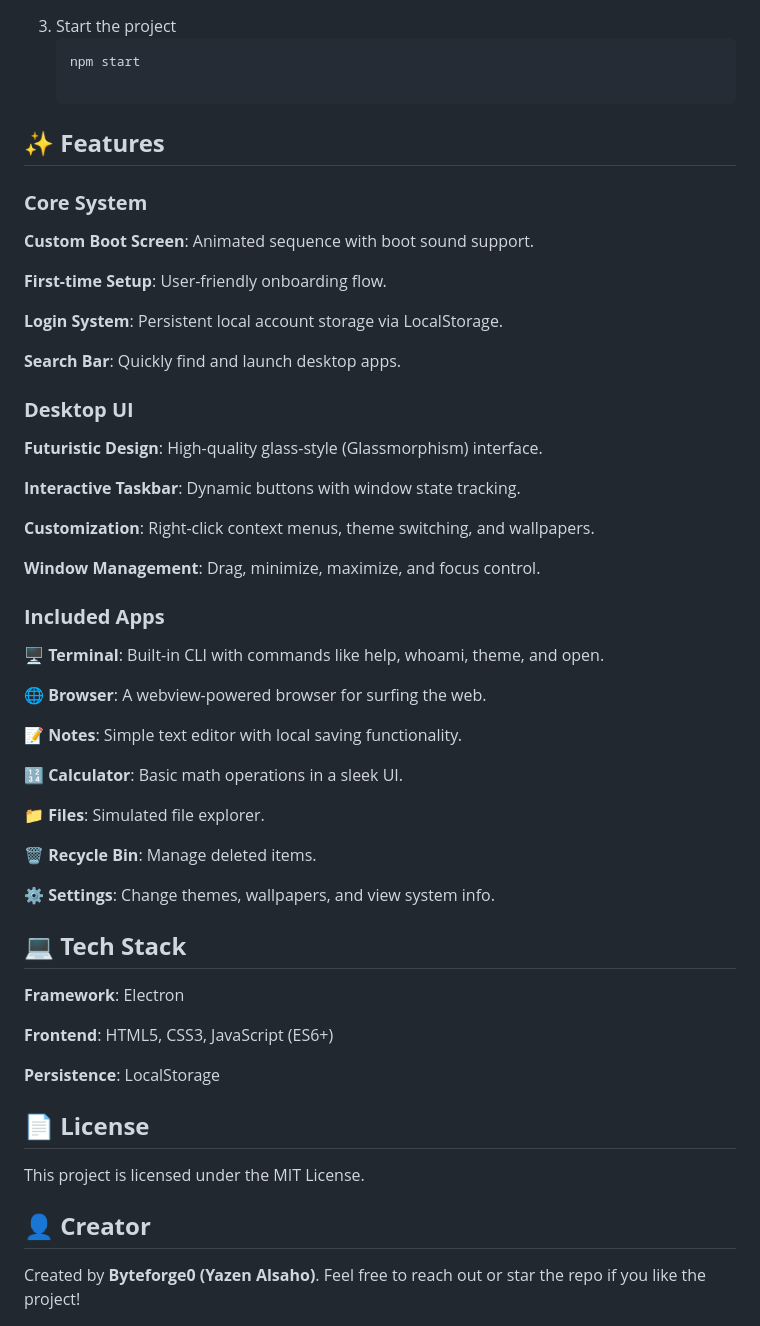
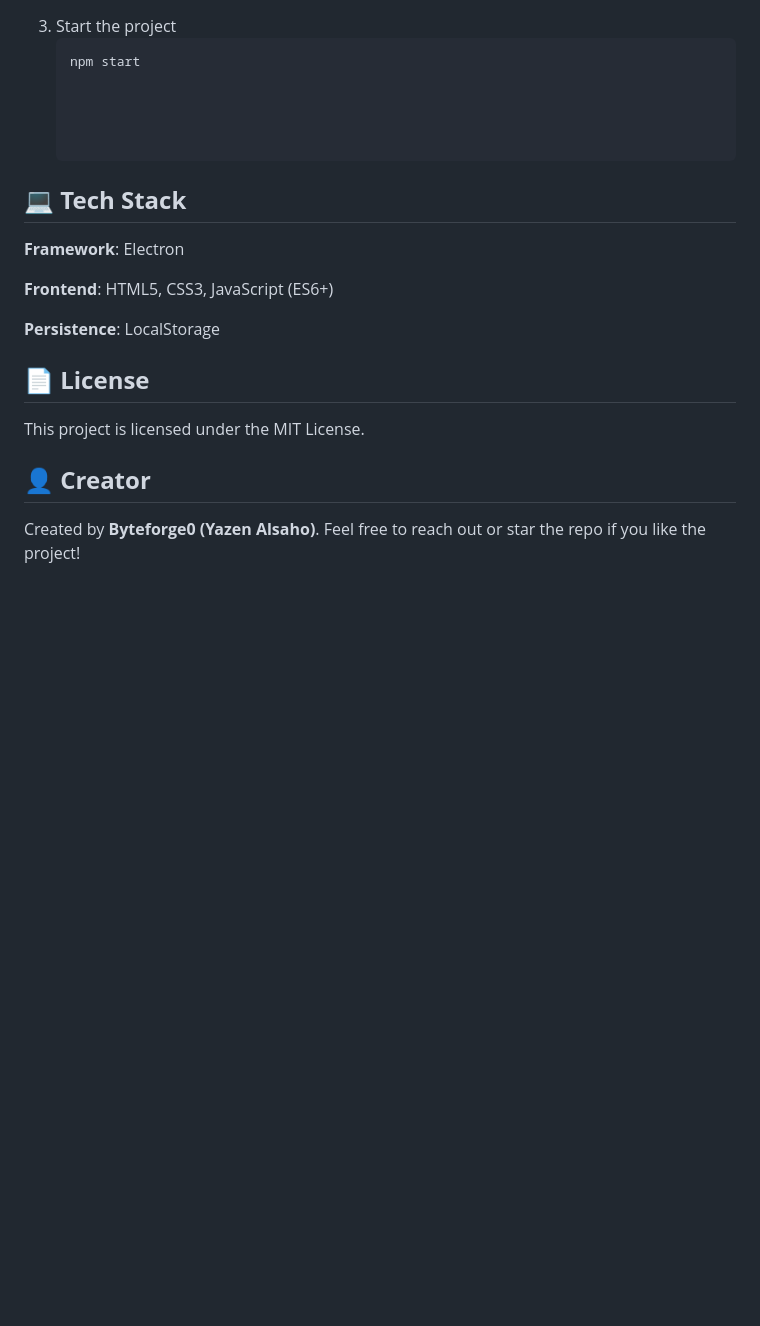
Before and after one commit to byteforge0/QamarOS, a Markdown page: README.md, the part around one of its changes. Drawn GitHub-style; blank space fills up the shorter version.

````diff
--- a/README.md
+++ b/README.md
@@ -114,41 +106,7 @@ It is **not a real hardware-level operating system**. Instead, it is a fully cus
    ```bash
    npm start
 
-## ✨ **Features**
-### **Core System**
-**Custom Boot Screen**: Animated sequence with boot sound support.
 
-**First-time Setup**: User-friendly onboarding flow.
-
-**Login System**: Persistent local account storage via LocalStorage.
-
-**Search Bar**: Quickly find and launch desktop apps.
-
-
-### **Desktop UI**
-**Futuristic Design**: High-quality glass-style (Glassmorphism) interface.
-
-**Interactive Taskbar**: Dynamic buttons with window state tracking.
-
-**Customization**: Right-click context menus, theme switching, and wallpapers.
-
-**Window Management**: Drag, minimize, maximize, and focus control.
-
-
-### **Included Apps**
-🖥️ **Terminal**: Built-in CLI with commands like help, whoami, theme, and open.
-
-🌐 **Browser**: A webview-powered browser for surfing the web.
-
-📝 **Notes**: Simple text editor with local saving functionality.
-
-🔢 **Calculator**: Basic math operations in a sleek UI.
-
-📁 **Files**: Simulated file explorer.
-
-🗑️ **Recycle Bin**: Manage deleted items.
-
-⚙️ **Settings**: Change themes, wallpapers, and view system info.
 
 
 ## 💻 **Tech Stack**
````
Also changed, not shown: other parts of README.md (+30 -38 lines).
